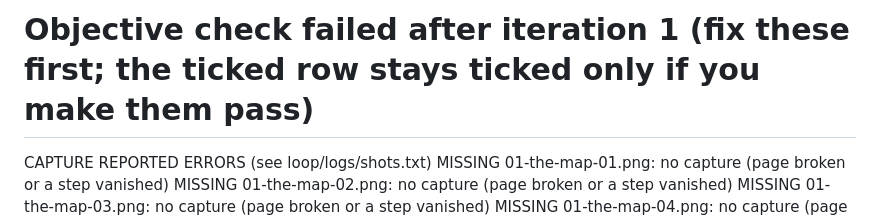
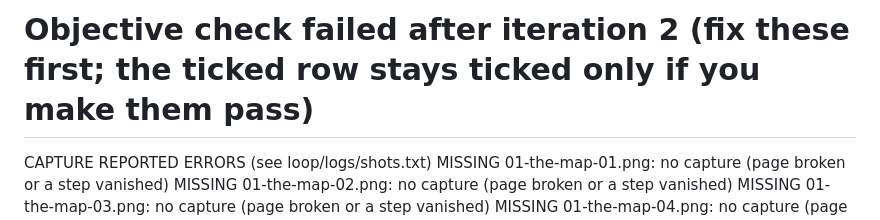
Before and after one commit to cvs72/micrograd-pills, a Markdown page: loop/feedback.md, the part around the change. Rendered like a GitHub page.

Commit message:
iteration 2: loop bookkeeping

```diff
--- a/loop/feedback.md
+++ b/loop/feedback.md
@@ -1,4 +1,4 @@
-# Objective check failed after iteration 1 (fix these first; the ticked row stays ticked only if you make them pass)
+# Objective check failed after iteration 2 (fix these first; the ticked row stays ticked only if you make them pass)
 CAPTURE REPORTED ERRORS (see loop/logs/shots.txt)
 MISSING 01-the-map-01.png: no capture (page broken or a step vanished)
 MISSING 01-the-map-02.png: no capture (page broken or a step vanished)
```
